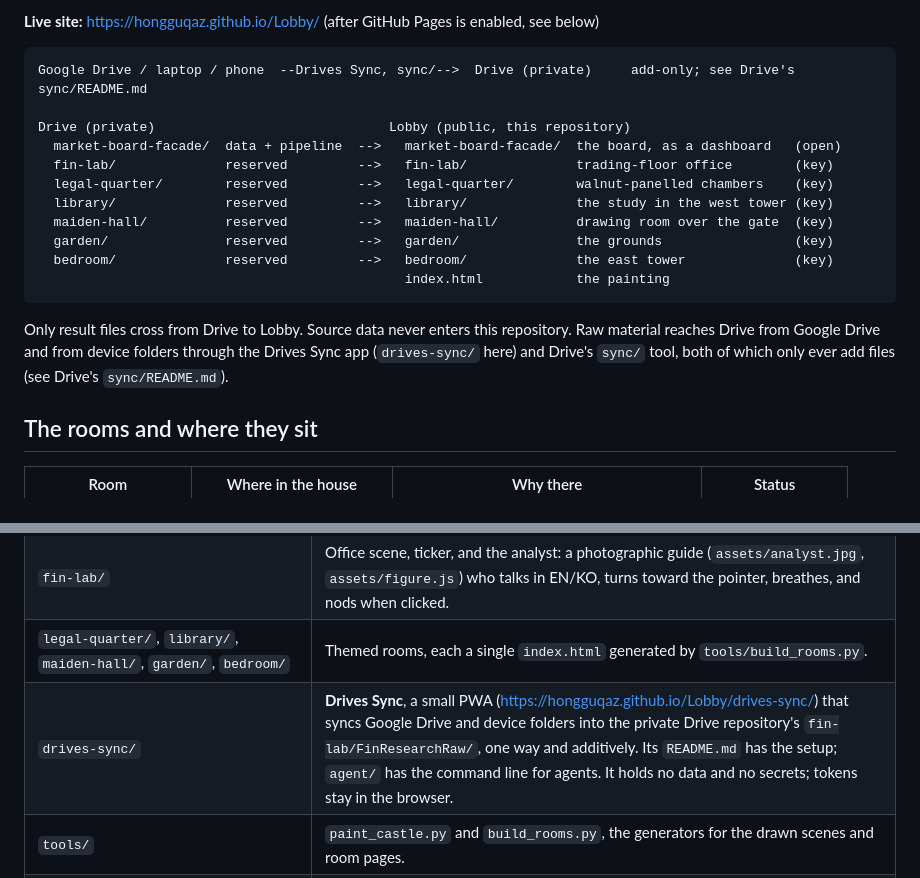
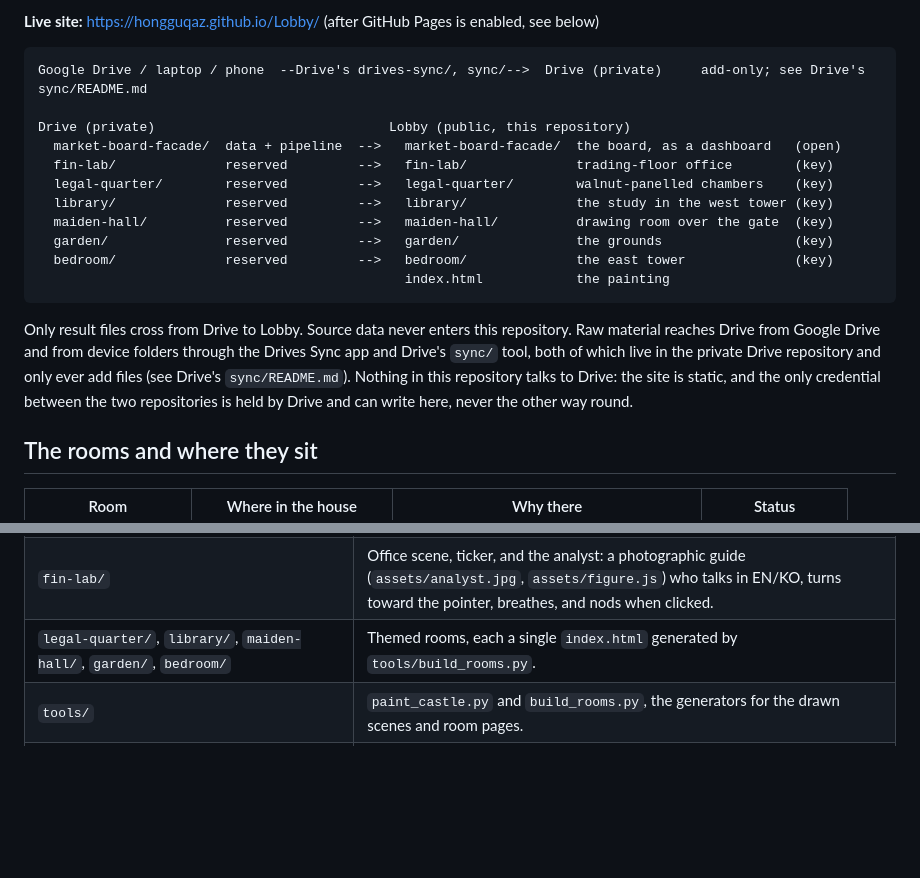
Before and after one commit to hongguqaz/Lobby, a Markdown page: README.md, 2 parts joined by grey strips. Drawn GitHub-style; blank space fills up the shorter version.

Commit message:
README: drop the Drives Sync entry and state that nothing here reaches Drive
The folder was removed in the previous commit; this is the README part of that change,
left unstaged by mistake.

Co-Authored-By: Claude Fable 5.1 <noreply@anthropic.com>
Claude-Session: https://claude.ai/code/session_01UoMk6AK8LDrTkKtKKWvV1s

````diff
--- a/README.md
+++ b/README.md
@@ -14,7 +14,7 @@ page crossfades between so she blinks, turns to you, talks, waves and points.
 **Live site:** https://hongguqaz.github.io/Lobby/ (after GitHub Pages is enabled, see below)
 
 ```
-Google Drive / laptop / phone  --Drives Sync, sync/-->  Drive (private)     add-only; see Drive's sync/README.md
+Google Drive / laptop / phone  --Drive's drives-sync/, sync/-->  Drive (private)     add-only; see Drive's sync/README.md
 
 Drive (private)                              Lobby (public, this repository)
   market-board-facade/  data + pipeline  -->   market-board-facade/  the board, as a dashboard   (open)
@@ -28,8 +28,10 @@ Drive (private)                              Lobby (public, this repository)
 ```
 
 Only result files cross from Drive to Lobby. Source data never enters this repository. Raw material
-reaches Drive from Google Drive and from device folders through the Drives Sync app (`drives-sync/`
-here) and Drive's `sync/` tool, both of which only ever add files (see Drive's `sync/README.md`).
+reaches Drive from Google Drive and from device folders through the Drives Sync app and Drive's `sync/`
+tool, both of which live in the private Drive repository and only ever add files (see Drive's `sync/README.md`).
+Nothing in this repository talks to Drive: the site is static, and the only credential between the two
+repositories is held by Drive and can write here, never the other way round.
 
 ## The rooms and where they sit
 
@@ -78,7 +80,6 @@ material that must stay private, keep it in Drive.
 | `market-board-facade/` | The board: `index.html`, `assets/`, `data/dashboard.json` from the private pipeline. |
 | `fin-lab/` | Office scene, ticker, and the analyst: a photographic guide (`assets/analyst.jpg`, `assets/figure.js`) who talks in EN/KO, turns toward the pointer, breathes, and nods when clicked. |
 | `legal-quarter/`, `library/`, `maiden-hall/`, `garden/`, `bedroom/` | Themed rooms, each a single `index.html` generated by `tools/build_rooms.py`. |
-| `drives-sync/` | **Drives Sync**, a small PWA (https://hongguqaz.github.io/Lobby/drives-sync/) that syncs Google Drive and device folders into the private Drive repository's `fin-lab/FinResearchRaw/`, one way and additively. Its `README.md` has the setup; `agent/` has the command line for agents. It holds no data and no secrets; tokens stay in the browser. |
 | `tools/` | `paint_castle.py` and `build_rooms.py`, the generators for the drawn scenes and room pages. |
 | `scripts/check_public_data.py` | CI guard: no spreadsheets committed, images only in assets folders, published aggregate well-formed. |
 | `.github/workflows/pages.yml` | Runs the guard on every push, deploys the default branch to GitHub Pages. |
````
